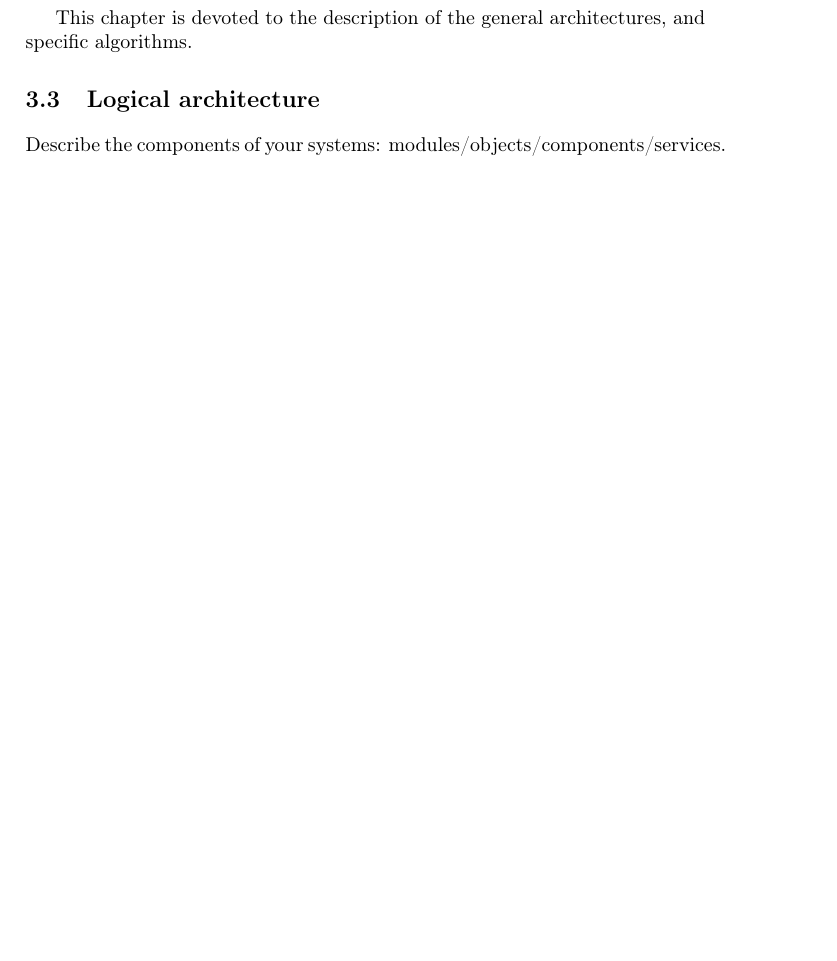
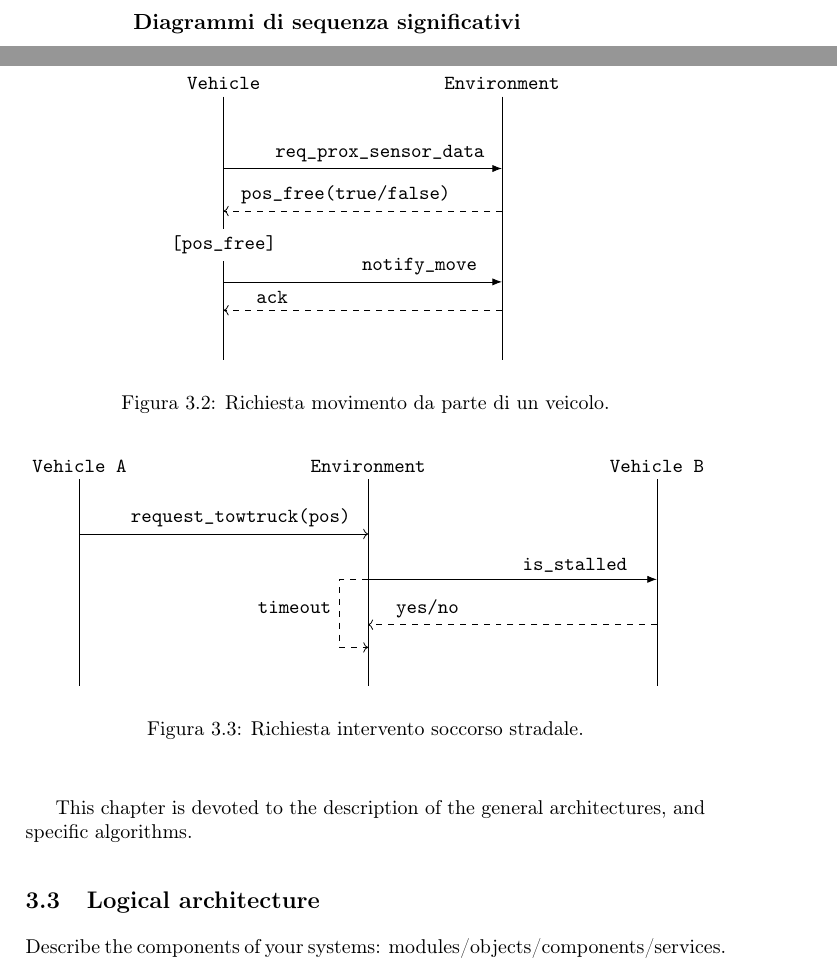
Before and after one commit to x-timk/automotive-dist-intersection, a LaTeX book (relazione/RelProgetto.tex): part of page 21 of 31 before the commit and two parts of pages 20 and 21 of 31 after it, the two joined at a grey line, cut at the place of the change, the shorter picture padded with empty space. Compiled offline with pdfLaTeX.

Commit message:
Diagrammi di sequenza UML.

```diff
--- a/relazione/RelProgetto.tex
+++ b/relazione/RelProgetto.tex
@@ -2,11 +2,11 @@
 \usepackage[T1]{fontenc}
 \usepackage[utf8]{inputenc}
 \usepackage[english,italian]{babel}
-\usepackage[italian]{cleveref}
 \usepackage{tikz}
-\usetikzlibrary{automata,positioning,topaths,calc, arrows}
+\usetikzlibrary{automata,positioning,topaths,calc, arrows.meta}
 \usepackage{amssymb}
 \usepackage{amsmath}
+\usepackage[italian]{cleveref}
 \usepackage[italiano,ruled, linesnumbered]{algorithm2e}
 
 \title{Implementazione di un sistema di incrocio stradale intelligente \\ for the Project of Distributed Systems}
@@ -773,6 +773,60 @@ Remove from $V$ the node $v$ and all its neighbours\;
 \caption{Maximal indipendent set}
 \end{algorithm}
 
+\subsection{Diagrammi di sequenza significativi}
+
+
+\begin{figure}
+\centering
+\begin{tikzpicture}[node distance=3cm,
+  font=\footnotesize\ttfamily\normalsize]
+    \node[shape=rectangle] (va) {Vehicle};
+    \node[right = of va] (env) {Environment};
+    \node[below of=va, node distance=5cm] (va_ground) {};
+    \node[below of=env, node distance=5cm] (env_ground) {};
+    \coordinate (Test) at ($(va)!0.57!(va_ground)$);
+    %
+    \draw (va) -- (va_ground);
+    \draw (env) -- (env_ground);
+    \draw (Test) node[fill=white] {[pos\_free]};
+    %
+    \draw[-{Latex}] ($(va)!0.3!(va_ground)$) -- node[above,scale=1,midway, xshift=0.3cm]{req\_prox\_sensor\_data} ($(env)!0.3!(env_ground)$);
+    \draw[->,dashed] ($(env)!0.45!(env_ground)$) -- node[above,scale=1,midway, xshift=-0.3cm]{pos\_free(true/false)} ($(va)!0.45!(va_ground)$);
+    \draw[-{Latex}] ($(va)!0.7!(va_ground)$) -- node[above,scale=1,midway,xshift=1cm]{notify\_move} ($(env)!0.7!(env_ground)$);
+    \draw[->,dashed] ($(env)!0.8!(env_ground)$) -- node[above,scale=1,midway,xshift=-1.6cm]{ack} ($(va)!0.8!(va_ground)$);
+  \end{tikzpicture}
+  \caption{Richiesta movimento da parte di un veicolo.}
+  \label{fig:disc_ex}
+\end{figure}
+
+\begin{figure}
+\centering
+\begin{tikzpicture}[node distance=3cm,%>=stealth',
+  font=\footnotesize\ttfamily\normalsize]
+    \node[shape=rectangle] (va) {Vehicle A};
+    \node[right = of va] (env) {Environment};
+    \node[right = of env] (vb) {Vehicle B};
+    \node[below of=va, node distance=4cm] (va_ground) {};
+    \node[below of=env, node distance=4cm] (env_ground) {};
+    \node[below of=vb, node distance=4cm] (vb_ground) {};
+    \coordinate (Start) at ($(env)!0.5!(env_ground)$);
+    \coordinate (End) at ($(env)!0.8!(env_ground)$);
+    %
+    \draw (va) -- (va_ground);
+    \draw (env) -- (env_ground);
+    \draw (vb) -- (vb_ground);
+    %
+    \draw[->] ($(va)!0.3!(va_ground)$) -- node[above,scale=1,midway, xshift=0.3cm]{request\_towtruck(pos)} ($(env)!0.3!(env_ground)$);
+    \draw[-{Latex}] ($(env)!0.5!(env_ground)$) -- node[above,scale=1,midway, xshift=1.1cm]{is\_stalled} ($(vb)!0.5!(vb_ground)$);
+    \draw[->,dashed] ($(vb)!0.7!(vb_ground)$) -- node[above,scale=1,midway,xshift=-1.5cm] {yes/no} ($(env)!0.7!(env_ground)$);
+    \draw[->,dashed] (Start) -- ++(-0.5,0) |- node[xshift=-0.8cm,yshift=0.7cm] {timeout} (End);
+  \end{tikzpicture}
+  \caption{Richiesta intervento soccorso stradale.}
+  \label{fig:disc_ex}
+\end{figure}
+
+% TODO: elezione seguita da messaggi conflict e green/red
+
 \newpage
 This chapter is devoted to the description of the general architectures, and specific algorithms.
 
```
Also changed, not shown: relazione/RelProgetto.tex (2 more changed lines).
